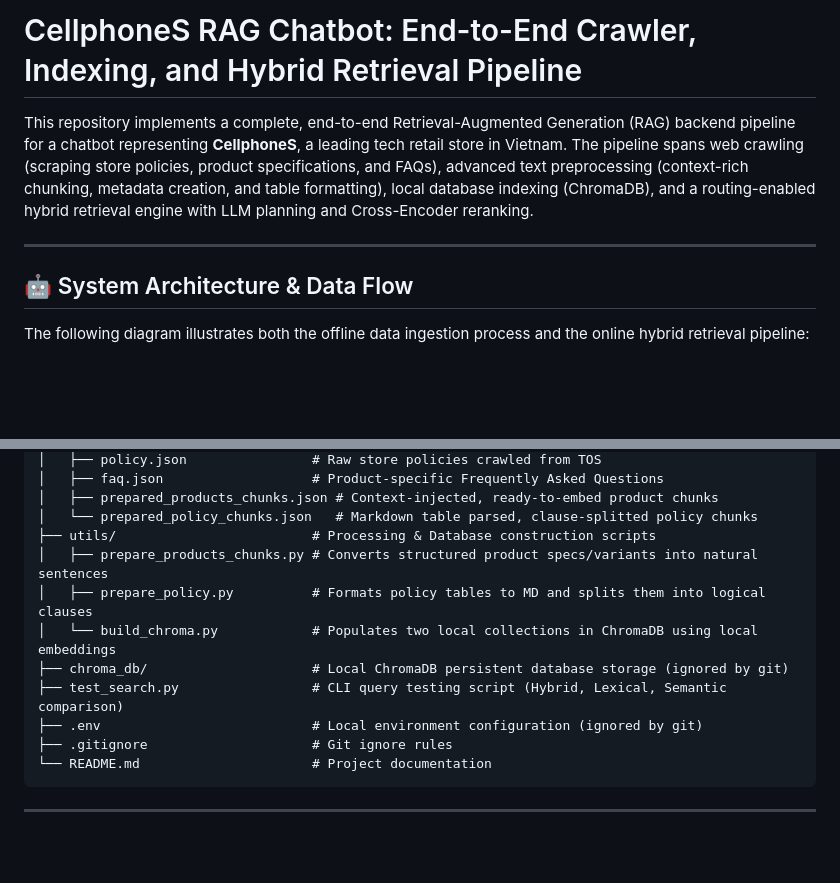
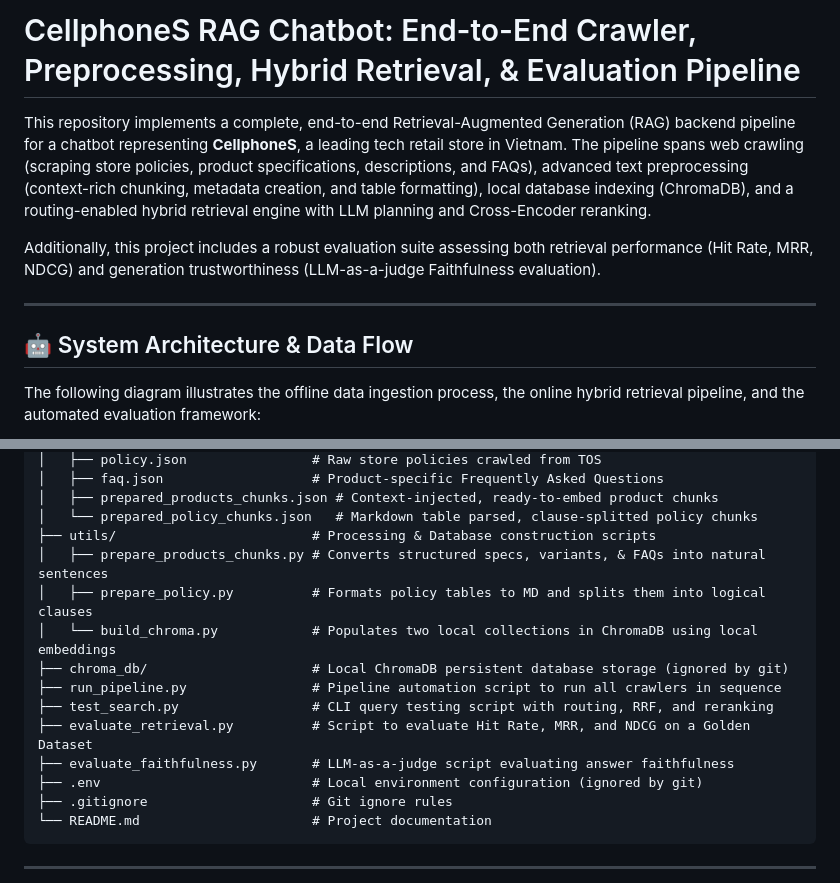
Before and after one commit to luwukien/chat-bot-rag-cellphoneS, a Markdown page: README.md, 2 parts joined by grey strips. GitHub-like rendering; blank space fills up the shorter version.

````diff
--- a/README.md
+++ b/README.md
@@ -1,12 +1,14 @@
-# CellphoneS RAG Chatbot: End-to-End Crawler, Indexing, and Hybrid Retrieval Pipeline
+# CellphoneS RAG Chatbot: End-to-End Crawler, Preprocessing, Hybrid Retrieval, & Evaluation Pipeline
 
-This repository implements a complete, end-to-end Retrieval-Augmented Generation (RAG) backend pipeline for a chatbot representing **CellphoneS**, a leading tech retail store in Vietnam. The pipeline spans web crawling (scraping store policies, product specifications, and FAQs), advanced text preprocessing (context-rich chunking, metadata creation, and table formatting), local database indexing (ChromaDB), and a routing-enabled hybrid retrieval engine with LLM planning and Cross-Encoder reranking.
+This repository implements a complete, end-to-end Retrieval-Augmented Generation (RAG) backend pipeline for a chatbot representing **CellphoneS**, a leading tech retail store in Vietnam. The pipeline spans web crawling (scraping store policies, product specifications, descriptions, and FAQs), advanced text preprocessing (context-rich chunking, metadata creation, and table formatting), local database indexing (ChromaDB), and a routing-enabled hybrid retrieval engine with LLM planning and Cross-Encoder reranking.
+
+Additionally, this project includes a robust evaluation suite assessing both retrieval performance (Hit Rate, MRR, NDCG) and generation trustworthiness (LLM-as-a-judge Faithfulness evaluation).
 
 ---
 
 ## 🤖 System Architecture & Data Flow
 
-The following diagram illustrates both the offline data ingestion process and the online hybrid retrieval pipeline:
+The following diagram illustrates the offline data ingestion process, the online hybrid retrieval pipeline, and the automated evaluation framework:
 
 ```mermaid
 graph TD
@@ -52,11 +63,14 @@ graph TD
 │   ├── prepared_products_chunks.json # Context-injected, ready-to-embed product chunks
 │   └── prepared_policy_chunks.json   # Markdown table parsed, clause-splitted policy chunks
 ├── utils/                         # Processing & Database construction scripts
-│   ├── prepare_products_chunks.py # Converts structured product specs/variants into natural sentences
+│   ├── prepare_products_chunks.py # Converts structured specs, variants, & FAQs into natural sentences
 │   ├── prepare_policy.py          # Formats policy tables to MD and splits them into logical clauses
 │   └── build_chroma.py            # Populates two local collections in ChromaDB using local embeddings
 ├── chroma_db/                     # Local ChromaDB persistent database storage (ignored by git)
-├── test_search.py                 # CLI query testing script (Hybrid, Lexical, Semantic comparison)
+├── run_pipeline.py                # Pipeline automation script to run all crawlers in sequence
+├── test_search.py                 # CLI query testing script with routing, RRF, and reranking
+├── evaluate_retrieval.py          # Script to evaluate Hit Rate, MRR, and NDCG on a Golden Dataset
+├── evaluate_faithfulness.py       # LLM-as-a-judge script evaluating answer faithfulness
 ├── .env                           # Local environment configuration (ignored by git)
 ├── .gitignore                     # Git ignore rules
 └── README.md                      # Project documentation
````
Also changed, not shown: other parts of README.md (+89 -66 lines).
